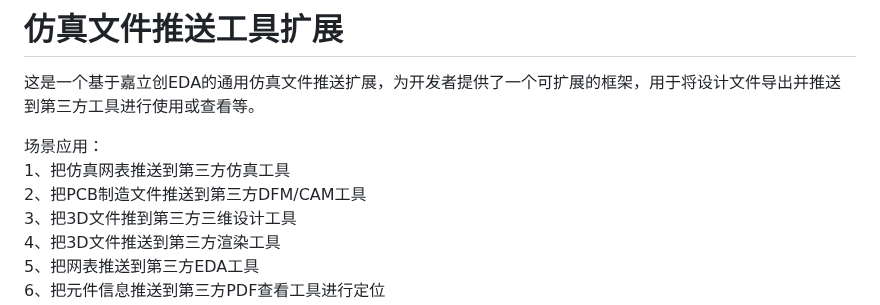
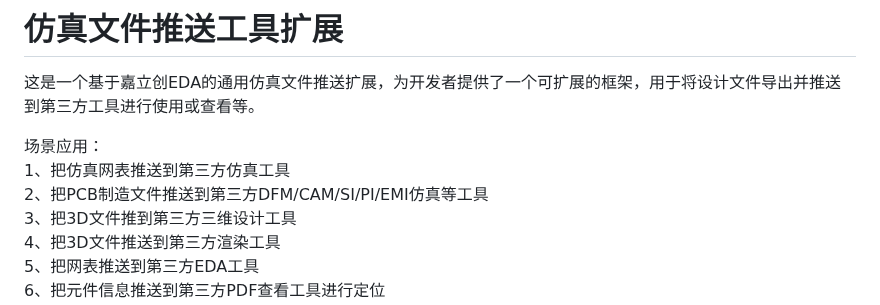
Before and after one commit to easyeda/eext-external-tool-integration-demo, a Markdown page: README.md, the part around the change. Drawn GitHub-style.

```diff
--- a/README.md
+++ b/README.md
@@ -4,7 +4,7 @@
 
 场景应用：
 1、把仿真网表推送到第三方仿真工具
-2、把PCB制造文件推送到第三方DFM/CAM工具
+2、把PCB制造文件推送到第三方DFM/CAM/SI/PI/EMI仿真等工具
 3、把3D文件推到第三方三维设计工具
 4、把3D文件推送到第三方渲染工具
 5、把网表推送到第三方EDA工具
```
